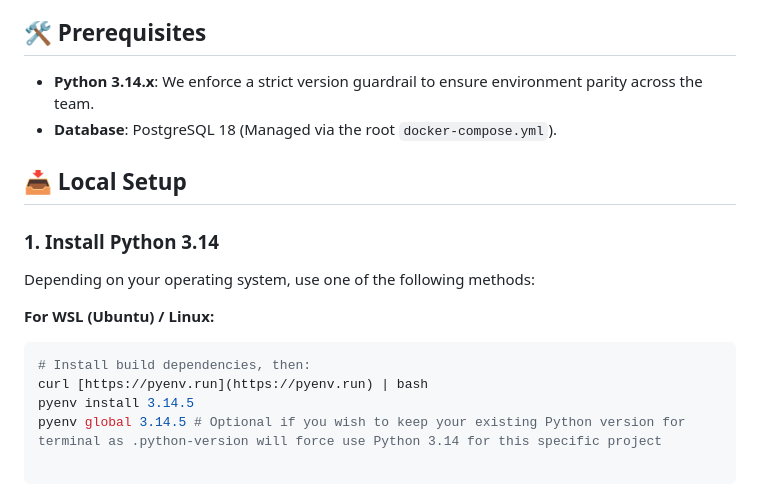
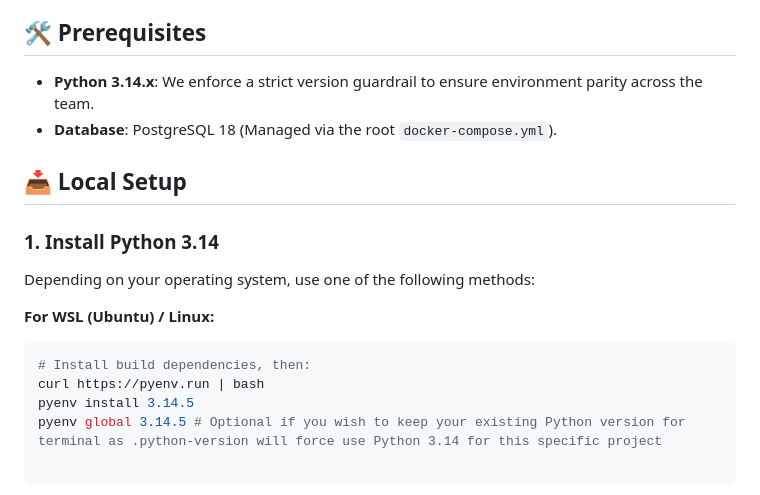
Before and after one commit to Spimy/mapetite, a Markdown page: server/README.md, the part around one of its changes. GitHub-like rendering.

````diff
--- a/server/README.md
+++ b/server/README.md
@@ -4,18 +4,20 @@ The core engine for Mapetite. This project serves the **JSON API** for the mobil
 
 ## 🛠 Prerequisites
 
-* **Python 3.14.x**: We enforce a strict version guardrail to ensure environment parity across the team.
-* **Database**: PostgreSQL 18 (Managed via the root `docker-compose.yml`).
+- **Python 3.14.x**: We enforce a strict version guardrail to ensure environment parity across the team.
+- **Database**: PostgreSQL 18 (Managed via the root `docker-compose.yml`).
 
 ## 📥 Local Setup
 
 ### 1. Install Python 3.14
+
 Depending on your operating system, use one of the following methods:
 
 **For WSL (Ubuntu) / Linux:**
+
 ```bash
 # Install build dependencies, then:
-curl [https://pyenv.run](https://pyenv.run) | bash
+curl https://pyenv.run | bash
 pyenv install 3.14.5
 pyenv global 3.14.5 # Optional if you wish to keep your existing Python version for terminal as .python-version will force use Python 3.14 for this specific project
 
````
Also changed, not shown: other parts of server/README.md (+48 -10 lines).
